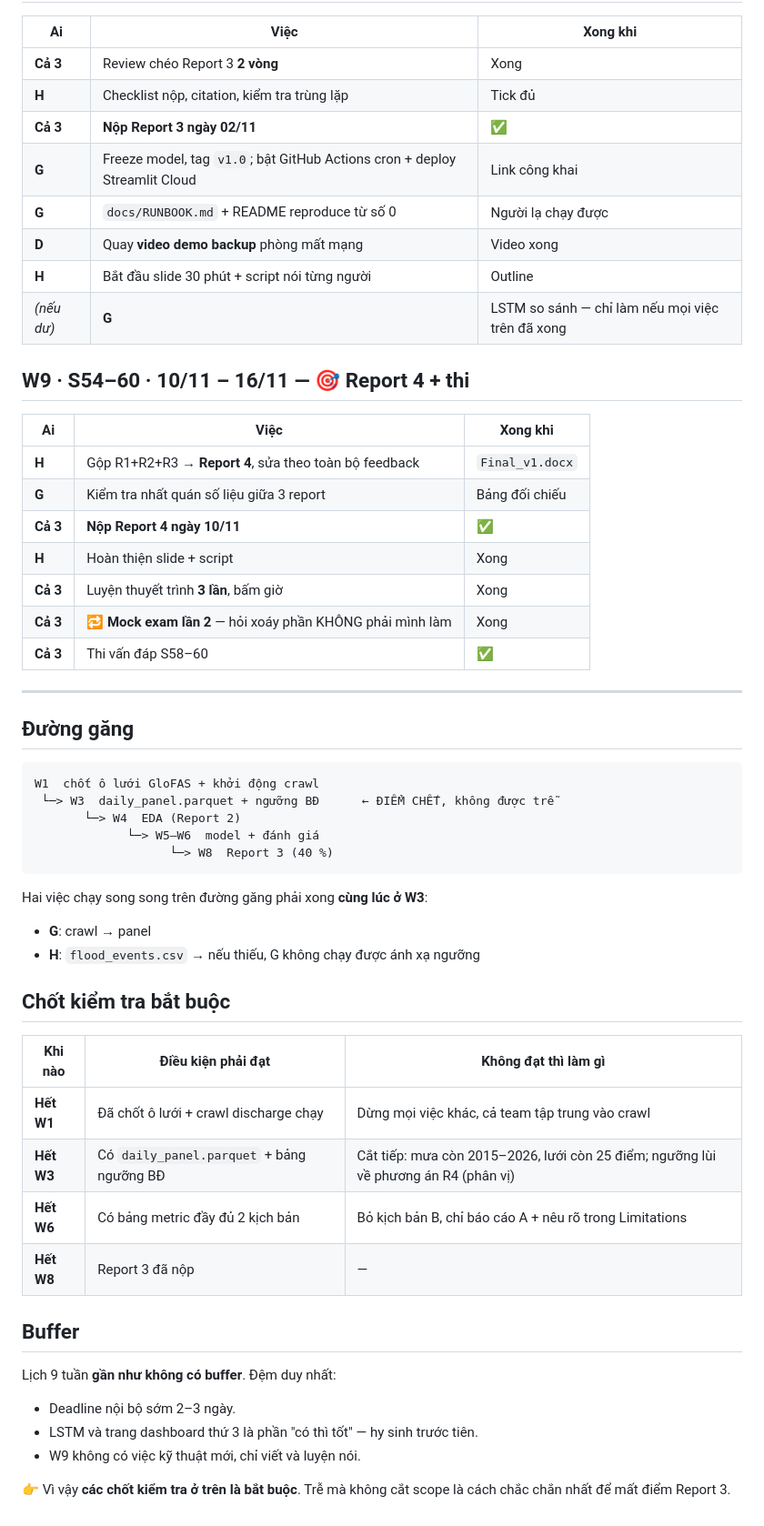
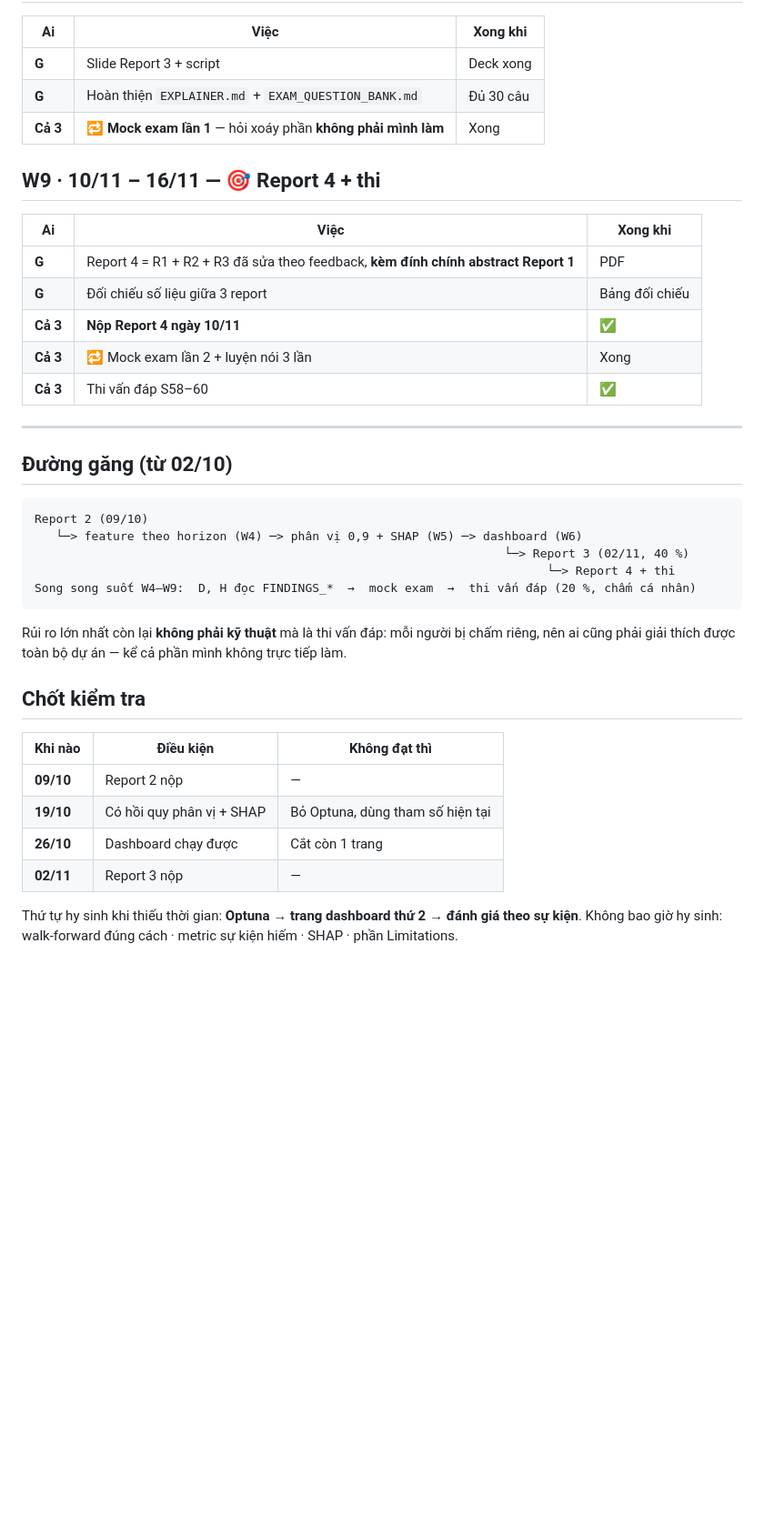
Before and after one commit to GiapDN-13/DSP391m-flood-forecast, a Markdown page: docs/PLAN.md, the part around one of its changes. Shown at 91% size. GitHub-like rendering; blank space fills up the shorter version.

````diff
--- a/docs/PLAN.md
+++ b/docs/PLAN.md
@@ -148,57 +161,45 @@ Nguyên tắc tuần này: **không có tuần "chuẩn bị"**. Crawl phải ch
 
 | Ai | Việc | Xong khi |
 |---|---|---|
-| **Cả 3** | Review chéo Report 3 **2 vòng** | Xong |
-| **H** | Checklist nộp, citation, kiểm tra trùng lặp | Tick đủ |
-| **Cả 3** | **Nộp Report 3 ngày 02/11** | ✅ |
-| **G** | Freeze model, tag `v1.0`; bật GitHub Actions cron + deploy Streamlit Cloud | Link công khai |
-| **G** | `docs/RUNBOOK.md` + README reproduce từ số 0 | Người lạ chạy được |
-| **D** | Quay **video demo backup** phòng mất mạng | Video xong |
-| **H** | Bắt đầu slide 30 phút + script nói từng người | Outline |
-| *(nếu dư)* | **G** | LSTM so sánh — chỉ làm nếu mọi việc trên đã xong | Bảng so sánh |
+| **G** | Slide Report 3 + script | Deck xong |
+| **G** | Hoàn thiện `EXPLAINER.md` + `EXAM_QUESTION_BANK.md` | Đủ 30 câu |
+| **Cả 3** | 🔁 **Mock exam lần 1** — hỏi xoáy phần **không phải mình làm** | Xong |
 
-## W9 · S54–60 · 10/11 – 16/11 — 🎯 Report 4 + thi
+## W9 · 10/11 – 16/11 — 🎯 Report 4 + thi
 
 | Ai | Việc | Xong khi |
 |---|---|---|
-| **H** | Gộp R1+R2+R3 → **Report 4**, sửa theo toàn bộ feedback | `Final_v1.docx` |
-| **G** | Kiểm tra nhất quán số liệu giữa 3 report | Bảng đối chiếu |
+| **G** | Report 4 = R1 + R2 + R3 đã sửa theo feedback, **kèm đính chính abstract Report 1** | PDF |
+| **G** | Đối chiếu số liệu giữa 3 report | Bảng đối chiếu |
 | **Cả 3** | **Nộp Report 4 ngày 10/11** | ✅ |
-| **H** | Hoàn thiện slide + script | Xong |
-| **Cả 3** | Luyện thuyết trình **3 lần**, bấm giờ | Xong |
-| **Cả 3** | 🔁 **Mock exam lần 2** — hỏi xoáy phần KHÔNG phải mình làm | Xong |
+| **Cả 3** | 🔁 Mock exam lần 2 + luyện nói 3 lần | Xong |
 | **Cả 3** | Thi vấn đáp S58–60 | ✅ |
 
 ---
 
-## Đường găng
+## Đường găng (từ 02/10)
 
 ```
-W1  chốt ô lưới GloFAS + khởi động crawl
- └─> W3  daily_panel.parquet + ngưỡng BĐ      ← ĐIỂM CHẾT, không được trễ
-       └─> W4  EDA (Report 2)
-             └─> W5–W6  model + đánh giá
-                   └─> W8  Report 3 (40 %)
+Report 2 (09/10)
+   └─> feature theo horizon (W4) ─> phân vị 0,9 + SHAP (W5) ─> dashboard (W6)
+                                                                  └─> Report 3 (02/11, 40 %)
+                                                                        └─> Report 4 + thi
+Song song suốt W4–W9:  D, H đọc FINDINGS_*  →  mock exam  →  thi vấn đáp (20 %, chấm cá nhân)
 ```
 
-Hai việc chạy song song trên đường găng phải xong **cùng lúc ở W3**:
-- **G**: crawl → panel
-- **H**: `flood_events.csv` → nếu thiếu, G không chạy được ánh xạ ngưỡng
+Rủi ro lớn nhất còn lại **không phải kỹ thuật** mà là thi vấn đáp: mỗi người bị
+chấm riêng, nên ai cũng phải giải thích được toàn bộ dự án — kể cả phần mình
+không trực tiếp làm.
 
-## Chốt kiểm tra bắt buộc
+## Chốt kiểm tra
 
-| Khi nào | Điều kiện phải đạt | Không đạt thì làm gì |
+| Khi nào | Điều kiện | Không đạt thì |
 |---|---|---|
-| **Hết W1** | Đã chốt ô lưới + crawl discharge chạy | Dừng mọi việc khác, cả team tập trung vào crawl |
-| **Hết W3** | Có `daily_panel.parquet` + bảng ngưỡng BĐ | Cắt tiếp: mưa còn 2015–2026, lưới còn 25 điểm; ngưỡng lùi về phương án R4 (phân vị) |
-| **Hết W6** | Có bảng metric đầy đủ 2 kịch bản | Bỏ kịch bản B, chỉ báo cáo A + nêu rõ trong Limitations |
-| **Hết W8** | Report 3 đã nộp | — |
+| **09/10** | Report 2 nộp | — |
+| **19/10** | Có hồi quy phân vị + SHAP | Bỏ Optuna, dùng tham số hiện tại |
+| **26/10** | Dashboard chạy được | Cắt còn 1 trang |
+| **02/11** | Report 3 nộp | — |
 
-## Buffer
-
-Lịch 9 tuần **gần như không có buffer**. Đệm duy nhất:
-- Deadline nội bộ sớm 2–3 ngày.
-- LSTM và trang dashboard thứ 3 là phần "có thì tốt" — hy sinh trước tiên.
-- W9 không có việc kỹ thuật mới, chỉ viết và luyện nói.
-
-👉 Vì vậy **các chốt kiểm tra ở trên là bắt buộc**. Trễ mà không cắt scope là cách chắc chắn nhất để mất điểm Report 3.
+Thứ tự hy sinh khi thiếu thời gian: **Optuna → trang dashboard thứ 2 → đánh giá
+theo sự kiện**. Không bao giờ hy sinh: walk-forward đúng cách · metric sự kiện
+hiếm · SHAP · phần Limitations.
````
Also changed, not shown: other parts of docs/PLAN.md (+43 -30 lines).
